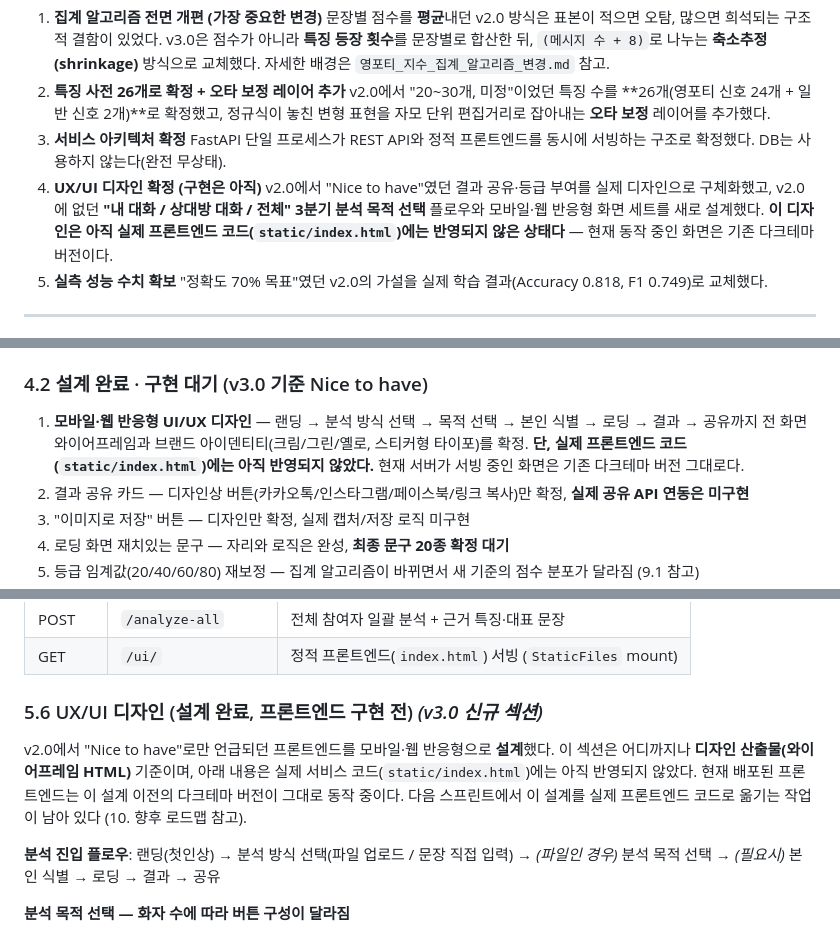
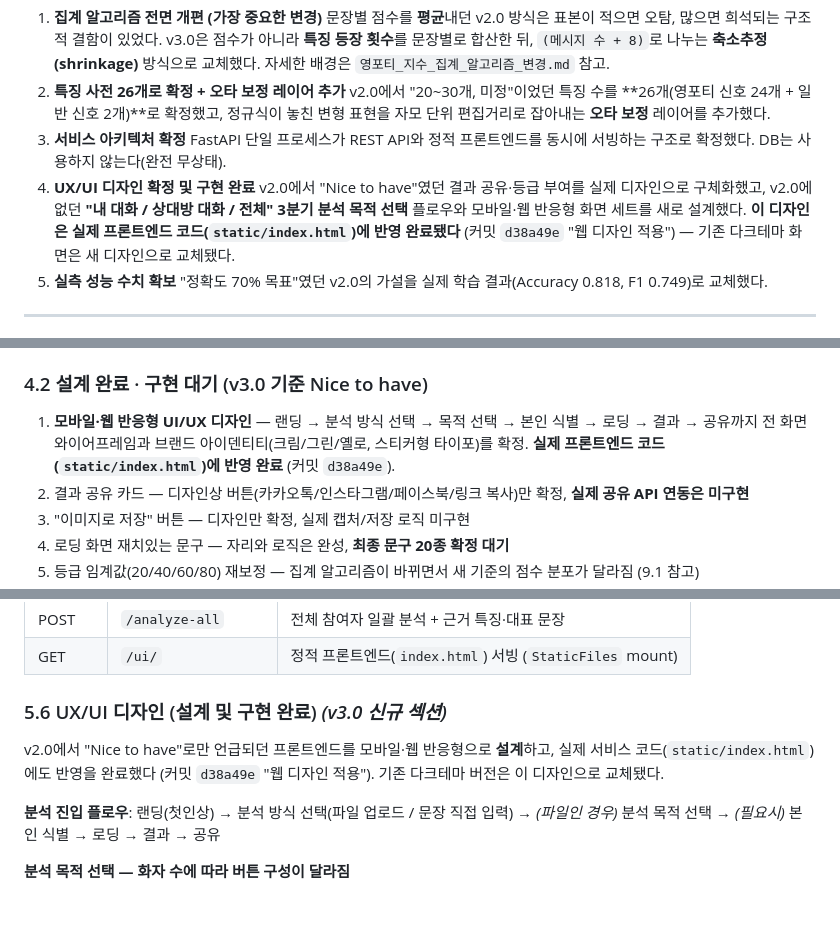
Before and after one commit to gonggong77/forty-scan, a Markdown page: 영포티판독기_PRD_v3.1.md, 3 parts joined by grey strips. Rendered like a GitHub page; blank space fills up the shorter version.

```diff
--- a/영포티판독기_PRD_v3.1.md
+++ b/영포티판독기_PRD_v3.1.md
@@ -18,8 +18,8 @@ v2.0(multi-hot encoding 설계)까지는 계획 문서였다면, v3.0은 **실
    v2.0에서 "20~30개, 미정"이었던 특징 수를 **26개(영포티 신호 24개 + 일반 신호 2개)**로 확정했고, 정규식이 놓친 변형 표현을 자모 단위 편집거리로 잡아내는 **오타 보정** 레이어를 추가했다.
 3. **서비스 아키텍처 확정**
    FastAPI 단일 프로세스가 REST API와 정적 프론트엔드를 동시에 서빙하는 구조로 확정했다. DB는 사용하지 않는다(완전 무상태).
-4. **UX/UI 디자인 확정 (구현은 아직)**
-   v2.0에서 "Nice to have"였던 결과 공유·등급 부여를 실제 디자인으로 구체화했고, v2.0에 없던 **"내 대화 / 상대방 대화 / 전체" 3분기 분석 목적 선택** 플로우와 모바일·웹 반응형 화면 세트를 새로 설계했다. **이 디자인은 아직 실제 프론트엔드 코드(`static/index.html`)에는 반영되지 않은 상태다** — 현재 동작 중인 화면은 기존 다크테마 버전이다.
+4. **UX/UI 디자인 확정 및 구현 완료**
+   v2.0에서 "Nice to have"였던 결과 공유·등급 부여를 실제 디자인으로 구체화했고, v2.0에 없던 **"내 대화 / 상대방 대화 / 전체" 3분기 분석 목적 선택** 플로우와 모바일·웹 반응형 화면 세트를 새로 설계했다. **이 디자인은 실제 프론트엔드 코드(`static/index.html`)에 반영 완료됐다** (커밋 `d38a49e` "웹 디자인 적용") — 기존 다크테마 화면은 새 디자인으로 교체됐다.
 5. **실측 성능 수치 확보**
    "정확도 70% 목표"였던 v2.0의 가설을 실제 학습 결과(Accuracy 0.818, F1 0.749)로 교체했다.
 
@@ -68,7 +68,7 @@ v2.0(multi-hot encoding 설계)까지는 계획 문서였다면, v3.0은 **실
 9. **(v3.0 신규)** 화자 1명 지정 분석(`/analyze`), 전체 참여자 일괄 분석(`/analyze-all`), 문장 단건 판독(`/analyze-sentence`) 3가지 API 모두 구현
 
 ### 4.2 설계 완료 · 구현 대기 (v3.0 기준 Nice to have)
-1. **모바일·웹 반응형 UI/UX 디자인** — 랜딩 → 분석 방식 선택 → 목적 선택 → 본인 식별 → 로딩 → 결과 → 공유까지 전 화면 와이어프레임과 브랜드 아이덴티티(크림/그린/옐로, 스티커형 타이포)를 확정. **단, 실제 프론트엔드 코드(`static/index.html`)에는 아직 반영되지 않았다.** 현재 서버가 서빙 중인 화면은 기존 다크테마 버전 그대로다.
+1. **모바일·웹 반응형 UI/UX 디자인** — 랜딩 → 분석 방식 선택 → 목적 선택 → 본인 식별 → 로딩 → 결과 → 공유까지 전 화면 와이어프레임과 브랜드 아이덴티티(크림/그린/옐로, 스티커형 타이포)를 확정. **실제 프론트엔드 코드(`static/index.html`)에 반영 완료** (커밋 `d38a49e`).
 2. 결과 공유 카드 — 디자인상 버튼(카카오톡/인스타그램/페이스북/링크 복사)만 확정, **실제 공유 API 연동은 미구현**
 3. "이미지로 저장" 버튼 — 디자인만 확정, 실제 캡처/저장 로직 미구현
 4. 로딩 화면 재치있는 문구 — 자리와 로직은 완성, **최종 문구 20종 확정 대기**
@@ -175,9 +175,9 @@ score   = sigmoid(logit) × 100
 | POST | `/analyze-all` | 전체 참여자 일괄 분석 + 근거 특징·대표 문장 |
 | GET | `/ui/` | 정적 프론트엔드(`index.html`) 서빙 (`StaticFiles` mount) |
 
-### 5.6 UX/UI 디자인 (설계 완료, 프론트엔드 구현 전) *(v3.0 신규 섹션)*
+### 5.6 UX/UI 디자인 (설계 및 구현 완료) *(v3.0 신규 섹션)*
 
-v2.0에서 "Nice to have"로만 언급되던 프론트엔드를 모바일·웹 반응형으로 **설계**했다. 이 섹션은 어디까지나 **디자인 산출물(와이어프레임 HTML)** 기준이며, 아래 내용은 실제 서비스 코드(`static/index.html`)에는 아직 반영되지 않았다. 현재 배포된 프론트엔드는 이 설계 이전의 다크테마 버전이 그대로 동작 중이다. 다음 스프린트에서 이 설계를 실제 프론트엔드 코드로 옮기는 작업이 남아 있다 (10. 향후 로드맵 참고).
+v2.0에서 "Nice to have"로만 언급되던 프론트엔드를 모바일·웹 반응형으로 **설계**하고, 실제 서비스 코드(`static/index.html`)에도 반영을 완료했다 (커밋 `d38a49e` "웹 디자인 적용"). 기존 다크테마 버전은 이 디자인으로 교체됐다.
 
 **분석 진입 플로우**: 랜딩(첫인상) → 분석 방식 선택(파일 업로드 / 문장 직접 입력) → *(파일인 경우)* 분석 목적 선택 → *(필요시)* 본인 식별 → 로딩 → 결과 → 공유
 
```
Also changed, not shown: other parts of 영포티판독기_PRD_v3.1.md (+1 -2 lines).
